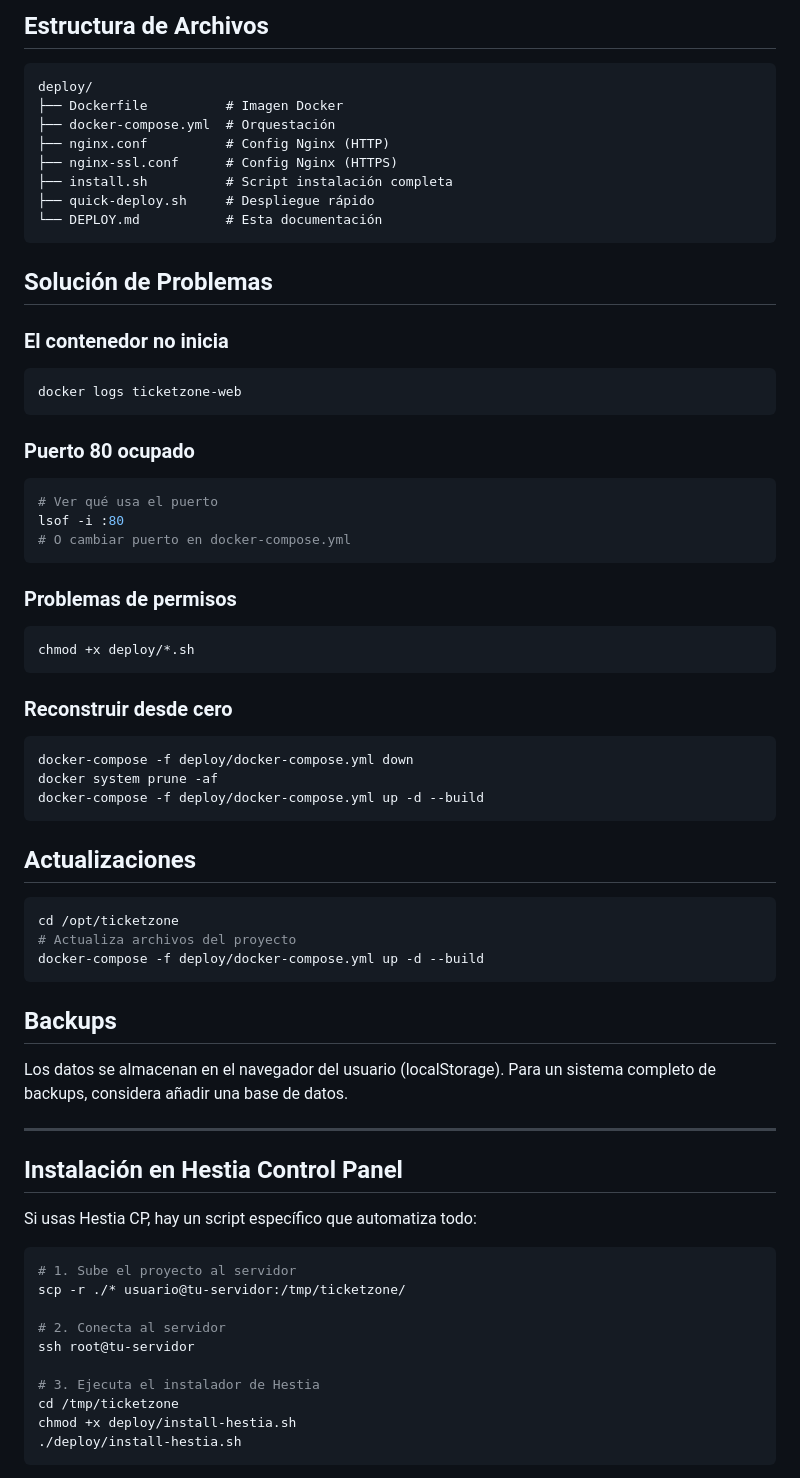
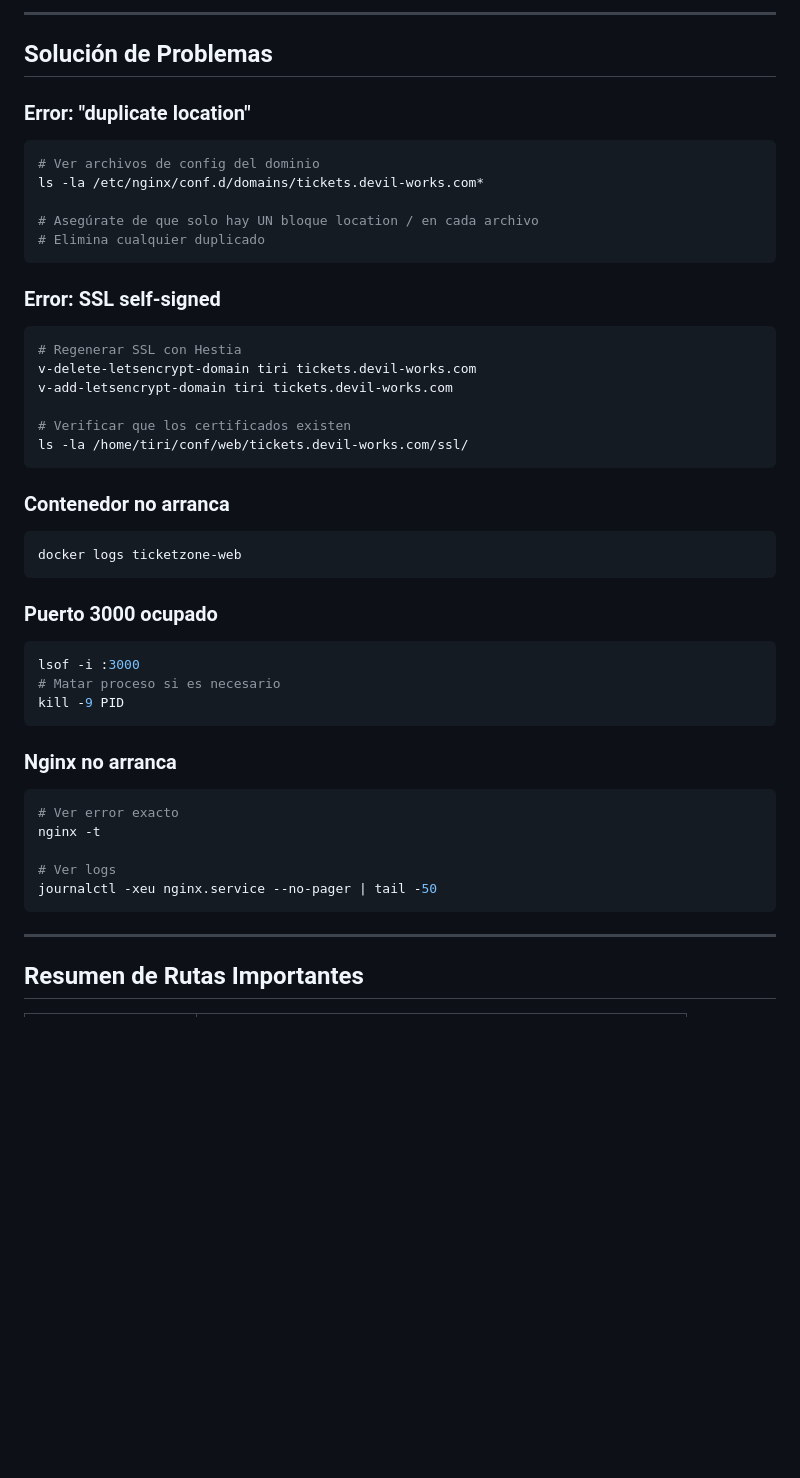
Before and after one commit to devilworks2023/ticketzone, a Markdown page: deploy/DEPLOY.md, the part around one of its changes. Rendered like a GitHub page; blank space fills up the shorter version.

````diff
--- a/deploy/DEPLOY.md
+++ b/deploy/DEPLOY.md
@@ -85,73 +270,50 @@ docker stats ticketzone-web
 ```
 
-## Estructura de Archivos
-
-```
-deploy/
-├── Dockerfile          # Imagen Docker
-├── docker-compose.yml  # Orquestación
-├── nginx.conf          # Config Nginx (HTTP)
-├── nginx-ssl.conf      # Config Nginx (HTTPS)
-├── install.sh          # Script instalación completa
-├── quick-deploy.sh     # Despliegue rápido
-└── DEPLOY.md           # Esta documentación
-```
+---
 
 ## Solución de Problemas
 
-### El contenedor no inicia
+### Error: "duplicate location"
+```bash
+# Ver archivos de config del dominio
+ls -la /etc/nginx/conf.d/domains/tickets.devil-works.com*
+
+# Asegúrate de que solo hay UN bloque location / en cada archivo
+# Elimina cualquier duplicado
+```
+
+### Error: SSL self-signed
+```bash
+# Regenerar SSL con Hestia
+v-delete-letsencrypt-domain tiri tickets.devil-works.com
+v-add-letsencrypt-domain tiri tickets.devil-works.com
+
+# Verificar que los certificados existen
+ls -la /home/tiri/conf/web/tickets.devil-works.com/ssl/
+```
+
+### Contenedor no arranca
 ```bash
 docker logs ticketzone-web
 ```
 
-### Puerto 80 ocupado
+### Puerto 3000 ocupado
 ```bash
-# Ver qué usa el puerto
-lsof -i :80
-# O cambiar puerto en docker-compose.yml
+lsof -i :3000
+# Matar proceso si es necesario
+kill -9 PID
 ```
 
-### Problemas de permisos
+### Nginx no arranca
 ```bash
-chmod +x deploy/*.sh
+# Ver error exacto
+nginx -t
+
+# Ver logs
+journalctl -xeu nginx.service --no-pager | tail -50
 ```
-
-### Reconstruir desde cero
-```bash
-docker-compose -f deploy/docker-compose.yml down
-docker system prune -af
-docker-compose -f deploy/docker-compose.yml up -d --build
-```
-
-## Actualizaciones
-
-```bash
-cd /opt/ticketzone
-# Actualiza archivos del proyecto
-docker-compose -f deploy/docker-compose.yml up -d --build
-```
-
-## Backups
-
-Los datos se almacenan en el navegador del usuario (localStorage).
-Para un sistema completo de backups, considera añadir una base de datos.
 
 ---
 
-## Instalación en Hestia Control Panel
+## Resumen de Rutas Importantes
 
-Si usas Hestia CP, hay un script específico que automatiza todo:
-
-```bash
-# 1. Sube el proyecto al servidor
-scp -r ./* usuario@tu-servidor:/tmp/ticketzone/
-
-# 2. Conecta al servidor
-ssh root@tu-servidor
-
-# 3. Ejecuta el instalador de Hestia
-cd /tmp/ticketzone
-chmod +x deploy/install-hestia.sh
-./deploy/install-hestia.sh
-```
-
````
Also changed, not shown: other parts of deploy/DEPLOY.md (+241 -74 lines).
